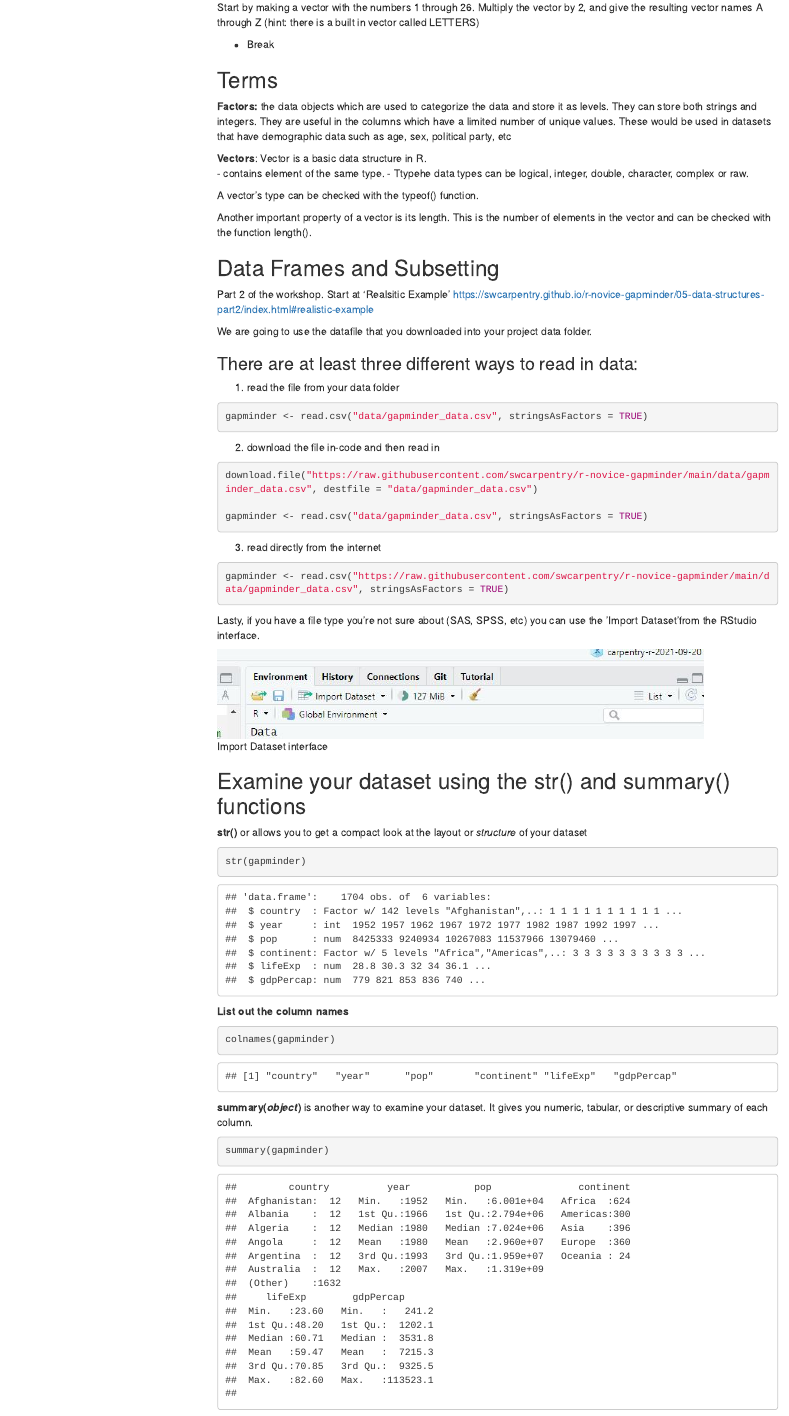
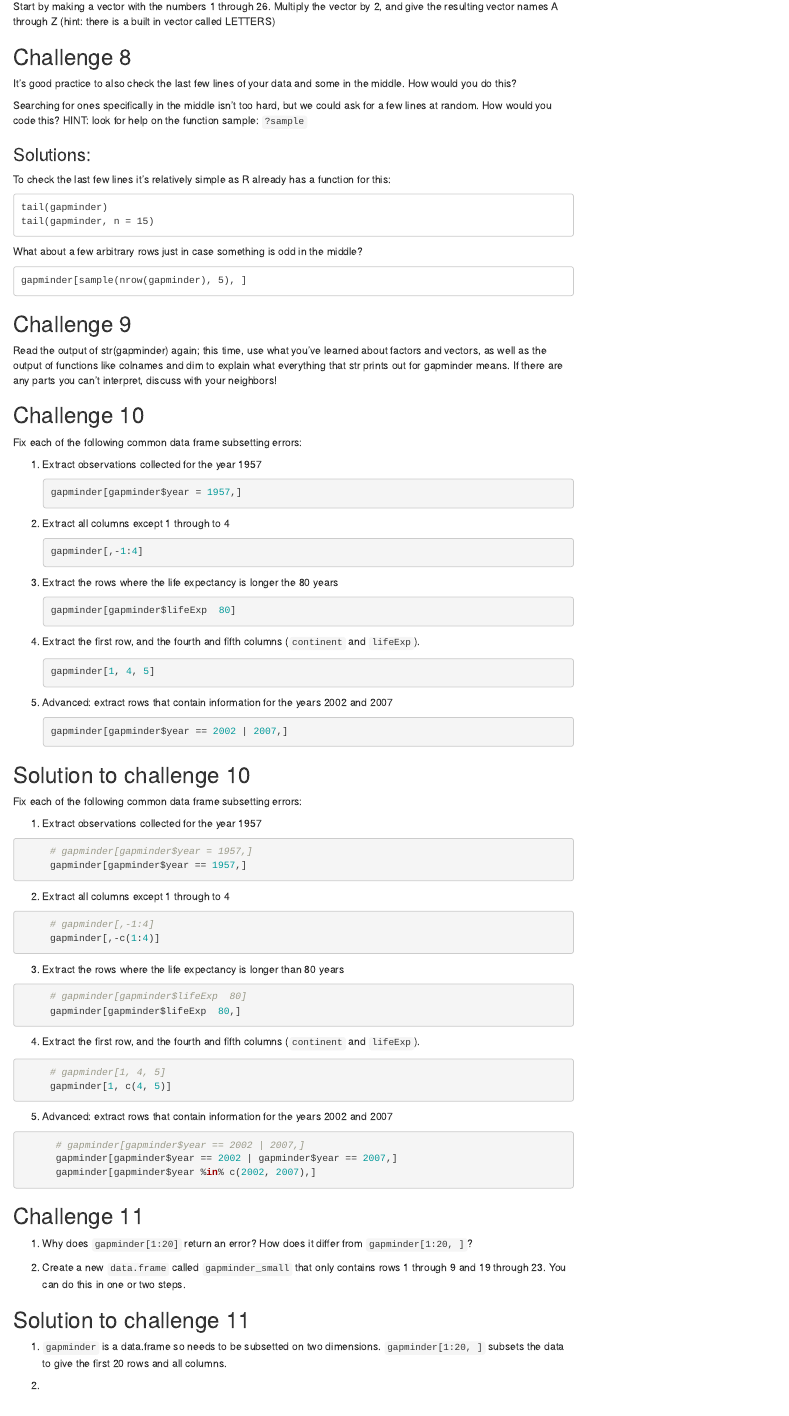
Before and after one commit to jt14den/uc-carps-intro-r, an R Markdown document (index.Rmd): the page in a window 1100 px wide, from 10770 px down before the commit and from 3530 px down after it, so that both start at the same text. The pictures show the output file index.html that the author committed with the source, opened offline; menus at the side of the page are left out.

Commit message:
adding last update

````diff
--- a/index.Rmd
+++ b/index.Rmd
@@ -528,7 +554,3 @@ str(df_example)
-Start by making a vector with the numbers 1 through 26. Multiply the
-vector by 2, and give the resulting vector names A through Z (hint:
-there is a built in vector called LETTERS)
-
 -   Break
 
 ## Terms
@@ -848,0 +878,117 @@ tail(gapminder)
+Start by making a vector with the numbers 1 through 26. Multiply the vector by 2, and give the resulting vector names A through Z (hint: there is a built in vector called LETTERS)
+
+## Challenge 8
+It’s good practice to also check the last few lines of your data and some in the middle. How would you do this?
+
+Searching for ones specifically in the middle isn’t too hard, but we could ask for a few lines at random. How would you code this? HINT: look for help on the function sample: `?sample`
+
+### Solutions:
+To check the last few lines it’s relatively simple as R already has a function for this:
+
+```
+tail(gapminder)
+tail(gapminder, n = 15)
+```
+
+What about a few arbitrary rows just in case something is odd in the middle?
+
+```
+gapminder[sample(nrow(gapminder), 5), ]
+```
+
+## Challenge 9
+Read the output of str(gapminder) again; this time, use what you’ve learned about factors and vectors, as well as the output of functions like colnames and dim to explain what everything that str prints out for gapminder means. If there are any parts you can’t interpret, discuss with your neighbors!
+
+## Challenge 10
+
+ Fix each of the following common data frame subsetting errors:
+
+ 1. Extract observations collected for the year 1957
+
+    ```{r, eval=FALSE}
+    gapminder[gapminder$year = 1957,]
+    ```
+
+ 2. Extract all columns except 1 through to 4
+
+    ```{r, eval=FALSE}
+    gapminder[,-1:4]
+    ```
+
+ 3. Extract the rows where the life expectancy is longer the 80 years
+
+    ```{r, eval=FALSE}
+    gapminder[gapminder$lifeExp  80]
+    ```
+
+ 4. Extract the first row, and the fourth and fifth columns
+   (`continent` and `lifeExp`).
+
+    ```{r, eval=FALSE}
+    gapminder[1, 4, 5]
+    ```
+
+ 5. Advanced: extract rows that contain information for the years 2002
+    and 2007
+
+    ```{r, eval=FALSE}
+    gapminder[gapminder$year == 2002 | 2007,]
+    ```
+
+## Solution to challenge 10
+
+Fix each of the following common data frame subsetting errors:
+
+1. Extract observations collected for the year 1957
+
+```{r, eval=FALSE}
+     # gapminder[gapminder$year = 1957,]
+     gapminder[gapminder$year == 1957,]
+```
+
+2. Extract all columns except 1 through to 4
+
+```{r, eval=FALSE}
+     # gapminder[,-1:4]
+     gapminder[,-c(1:4)]
+```
+
+3. Extract the rows where the life expectancy is longer than 80 years
+
+```{r, eval=FALSE}
+     # gapminder[gapminder$lifeExp  80]
+     gapminder[gapminder$lifeExp  80,]
+```
+
+4. Extract the first row, and the fourth and fifth columns
+    (`continent` and `lifeExp`).
+
+```{r, eval=FALSE}
+     # gapminder[1, 4, 5]
+     gapminder[1, c(4, 5)]
+```
+
+5. Advanced: extract rows that contain information for the years 2002
+     and 2007
+
+```{r, eval=FALSE}
+      # gapminder[gapminder$year == 2002 | 2007,]
+      gapminder[gapminder$year == 2002 | gapminder$year == 2007,]
+      gapminder[gapminder$year %in% c(2002, 2007),]
+```
+
+## Challenge 11
+
+ 1. Why does `gapminder[1:20]` return an error? How does it differ from `gapminder[1:20, ]`?
+
+
+ 2. Create a new `data.frame` called `gapminder_small` that only contains rows 1 through 9
+ and 19 through 23. You can do this in one or two steps.
+
+## Solution to challenge 11
+
+  1.  `gapminder` is a data.frame so needs to be subsetted on two dimensions. `gapminder[1:20, ]` subsets the data to give the first 20 rows and all columns.
+
+  2.
+
+  ```{r}
````
Also changed, not shown: challenges.md (+4 -1 lines), index.html, index.Rmd (55 more changed lines).
